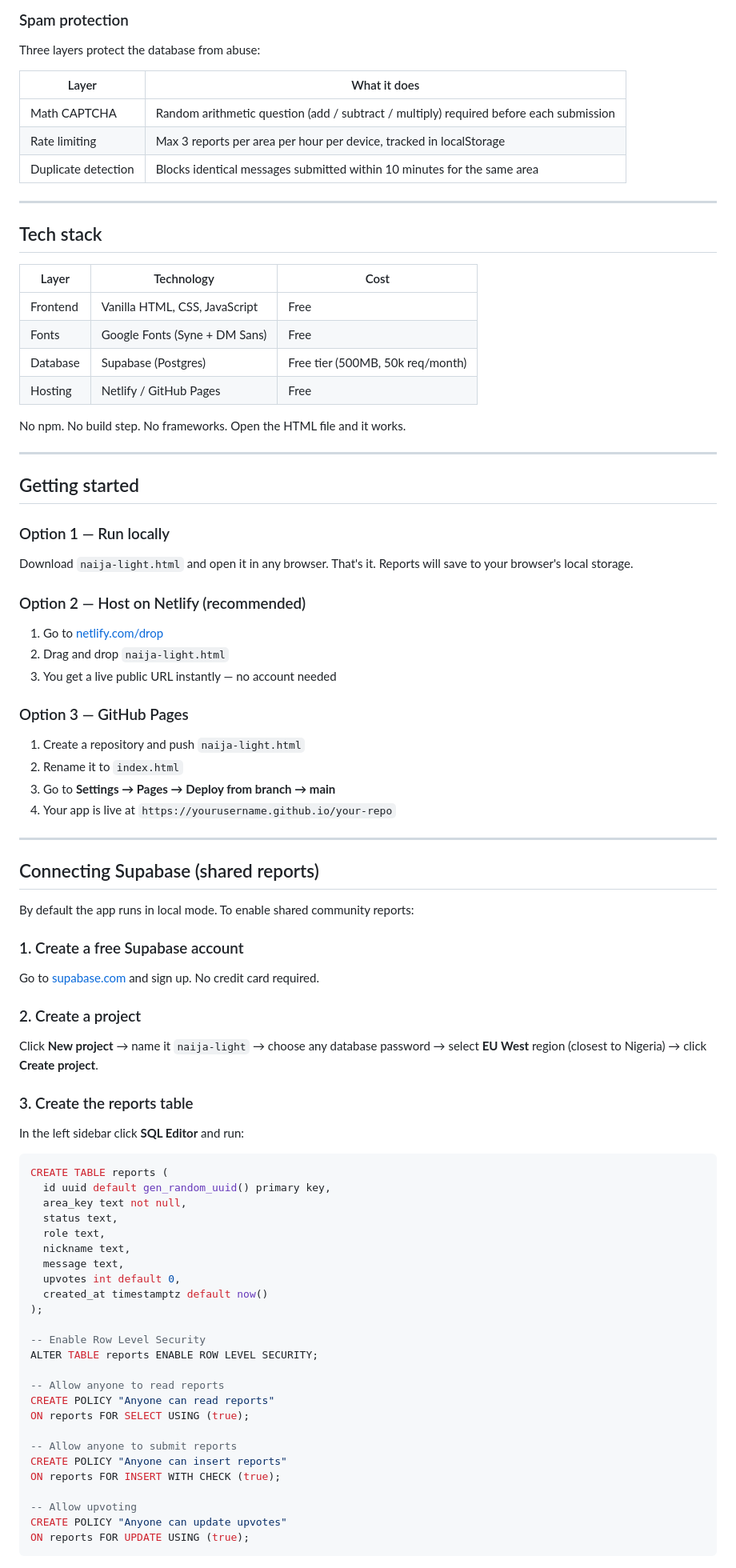
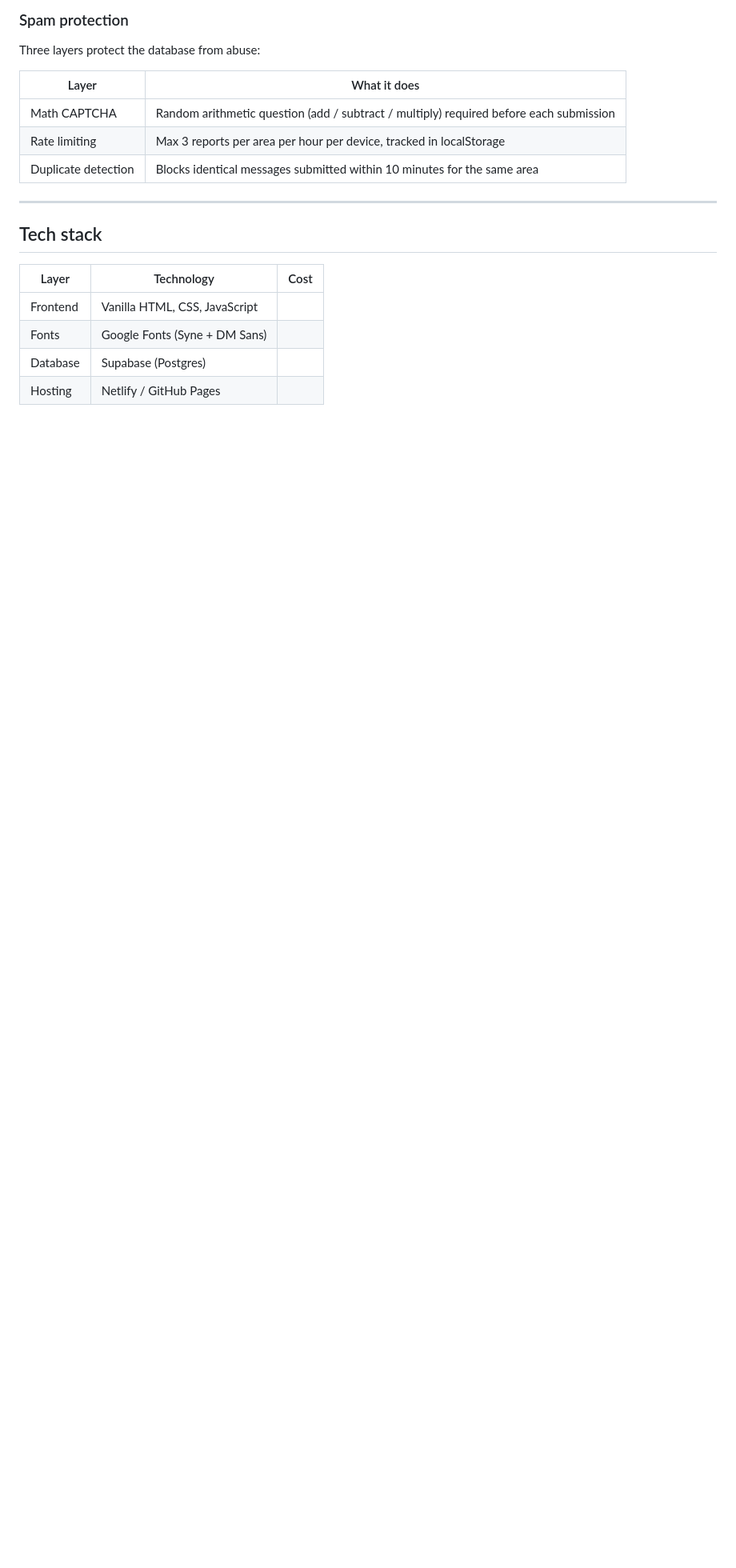
Before and after one commit to donaldebube/naija-electricity-tracker, a Markdown page: README.md, the part around one of its changes. Shown at 80% size. Drawn GitHub-style; blank space fills up the shorter version.

````diff
--- a/README.md
+++ b/README.md
@@ -81,71 +81,8 @@ Three layers protect the database from abuse:
 
 | Layer | Technology | Cost |
 |---|---|---|
-| Frontend | Vanilla HTML, CSS, JavaScript | Free |
-| Fonts | Google Fonts (Syne + DM Sans) | Free |
-| Database | Supabase (Postgres) | Free tier (500MB, 50k req/month) |
-| Hosting | Netlify / GitHub Pages | Free |
+| Frontend | Vanilla HTML, CSS, JavaScript |
+| Fonts | Google Fonts (Syne + DM Sans) |
+| Database | Supabase (Postgres) |
+| Hosting | Netlify / GitHub Pages |
 
-No npm. No build step. No frameworks. Open the HTML file and it works.
-
----
-
-## Getting started
-
-### Option 1 — Run locally
-Download `naija-light.html` and open it in any browser. That's it. Reports will save to your browser's local storage.
-
-### Option 2 — Host on Netlify (recommended)
-1. Go to [netlify.com/drop](https://netlify.com/drop)
-2. Drag and drop `naija-light.html`
-3. You get a live public URL instantly — no account needed
-
-### Option 3 — GitHub Pages
-1. Create a repository and push `naija-light.html`
-2. Rename it to `index.html`
-3. Go to **Settings → Pages → Deploy from branch → main**
-4. Your app is live at `https://yourusername.github.io/your-repo`
-
----
-
-## Connecting Supabase (shared reports)
-
-By default the app runs in local mode. To enable shared community reports:
-
-### 1. Create a free Supabase account
-Go to [supabase.com](https://supabase.com) and sign up. No credit card required.
-
-### 2. Create a project
-Click **New project** → name it `naija-light` → choose any database password → select **EU West** region (closest to Nigeria) → click **Create project**.
-
-### 3. Create the reports table
-In the left sidebar click **SQL Editor** and run:
-
-```sql
-CREATE TABLE reports (
-  id uuid default gen_random_uuid() primary key,
-  area_key text not null,
-  status text,
-  role text,
-  nickname text,
-  message text,
-  upvotes int default 0,
-  created_at timestamptz default now()
-);
-
--- Enable Row Level Security
-ALTER TABLE reports ENABLE ROW LEVEL SECURITY;
-
--- Allow anyone to read reports
-CREATE POLICY "Anyone can read reports"
-ON reports FOR SELECT USING (true);
-
--- Allow anyone to submit reports
-CREATE POLICY "Anyone can insert reports"
-ON reports FOR INSERT WITH CHECK (true);
-
--- Allow upvoting
-CREATE POLICY "Anyone can update upvotes"
-ON reports FOR UPDATE USING (true);
-```
-
````
Also changed, not shown: other parts of README.md (+0 -62 lines).
